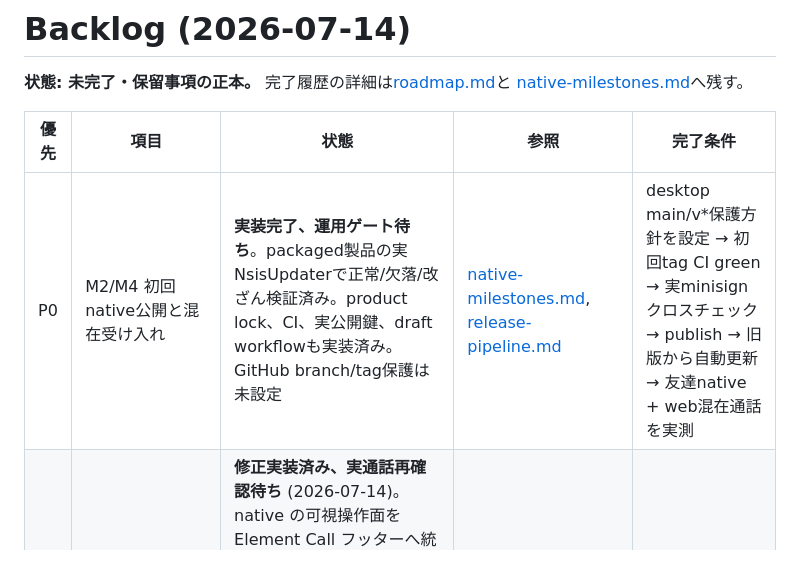
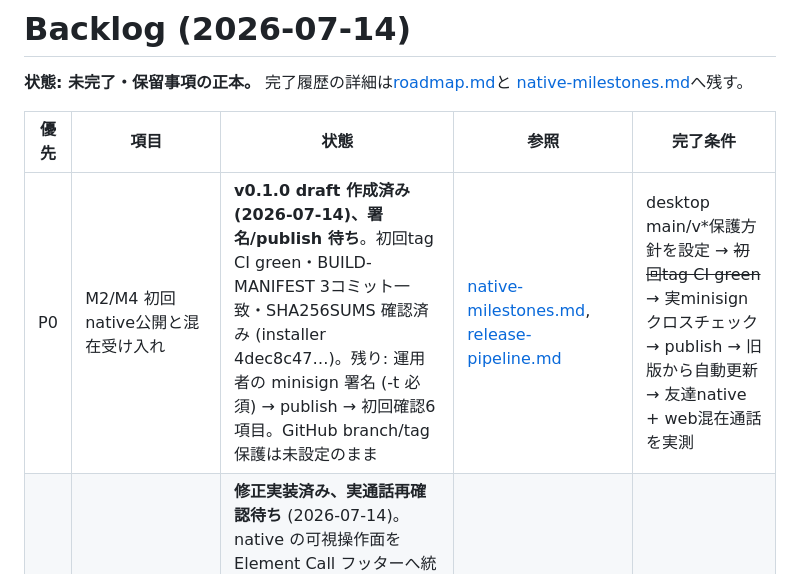
Before and after one commit to zoobookfool/selfmatrix-workspace, a Markdown page: planning/backlog.md, the part around the change. GitHub-like rendering.

Commit message:
backlog: P0 を v0.1.0 draft 作成済みに更新 (署名/publish 待ち)
Co-Authored-By: Claude Fable 5 <noreply@anthropic.com>

```diff
--- a/planning/backlog.md
+++ b/planning/backlog.md
@@ -5,7 +5,7 @@
 
 | 優先 | 項目 | 状態 | 参照 | 完了条件 |
 | --- | --- | --- | --- | --- |
-| P0 | M2/M4 初回native公開と混在受け入れ | **実装完了、運用ゲート待ち**。packaged製品の実NsisUpdaterで正常/欠落/改ざん検証済み。product lock、CI、実公開鍵、draft workflowも実装済み。GitHub branch/tag保護は未設定 | [native-milestones.md](native-milestones.md), [release-pipeline.md](../design/release-pipeline.md) | desktop main/v*保護方針を設定 → 初回tag CI green → 実minisignクロスチェック → publish → 旧版から自動更新 → 友達native + web混在通話を実測 |
+| P0 | M2/M4 初回native公開と混在受け入れ | **v0.1.0 draft 作成済み (2026-07-14)、署名/publish 待ち**。初回tag CI green・BUILD-MANIFEST 3コミット一致・SHA256SUMS 確認済み (installer 4dec8c47…)。残り: 運用者の minisign 署名 (-t 必須) → publish → 初回確認6項目。GitHub branch/tag保護は未設定のまま | [native-milestones.md](native-milestones.md), [release-pipeline.md](../design/release-pipeline.md) | desktop main/v*保護方針を設定 → ~~初回tag CI green~~ → 実minisignクロスチェック → publish → 旧版から自動更新 → 友達native + web混在通話を実測 |
 | P1 | 画面共有ができない (単独時に顕著) | **修正実装済み、実通話再確認待ち** (2026-07-14)。native の可視操作面を Element Call フッターへ統一し、実ボタンからネイティブ共有元ピッカーへ到達する経路へ変更。desktop source-picker probeは通過し、更新済みE2Eコードは構文確認済みだが、認証情報が無いため実アカウント2名の `e2e:callflow` は未実行 | [dogfooding-native-20260713.md](../reviews/dogfooding-native-20260713.md) ⑦、desktop `095bbe9` | 単独で共有開始でき、2名通話で相手に映像/音声が届くことを実機確認する |
 | P2 | デバイス認証ができない (要切り分け) | ドッグフーディング検出 (2026-07-13)。web版で再現するか等、切り分け待ち | [dogfooding-native-20260713.md](../reviews/dogfooding-native-20260713.md) ⑤ | 新デバイスでE2EE認証が完了できる |
 | P2 | UI総点検 (Discord実物突き合わせ) + チャンネル/ユーザーの描き分け | ドッグフーディング総評「UIは基本カス」(2026-07-13)。個別修正と別軸のテーマ | [dogfooding-native-20260713.md](../reviews/dogfooding-native-20260713.md) ③⑨ | 主要画面のレイアウト/文言/描き分けをDiscord基準で点検し改善する |
```
